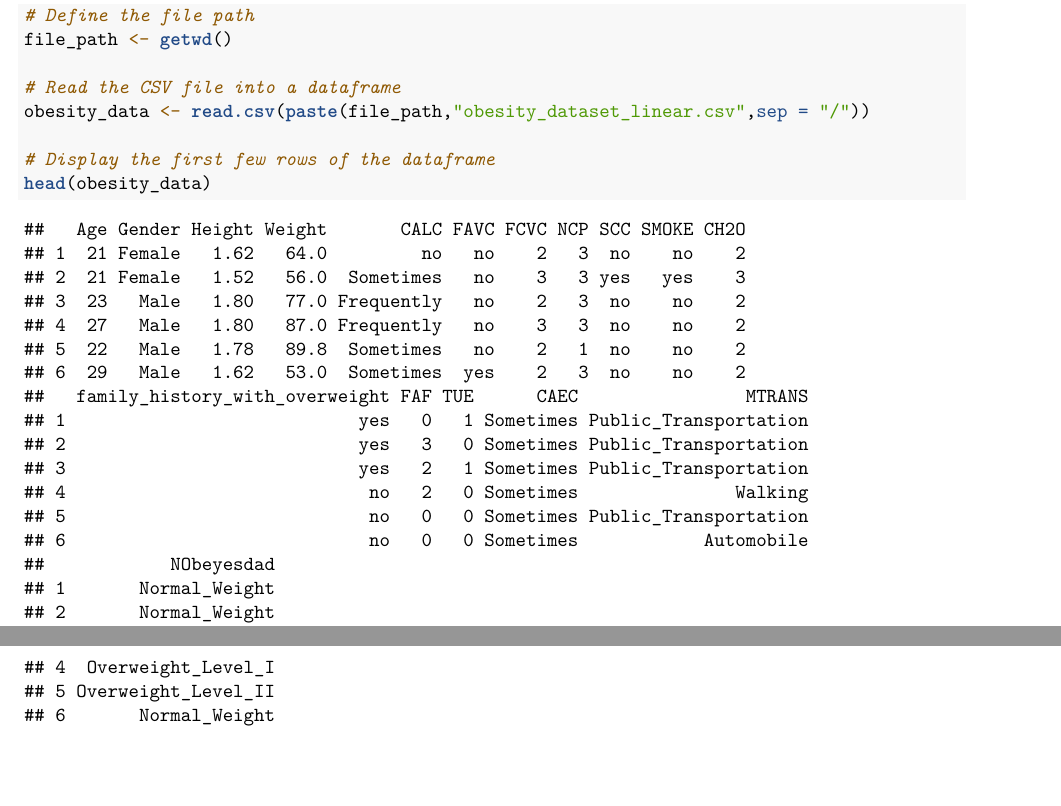
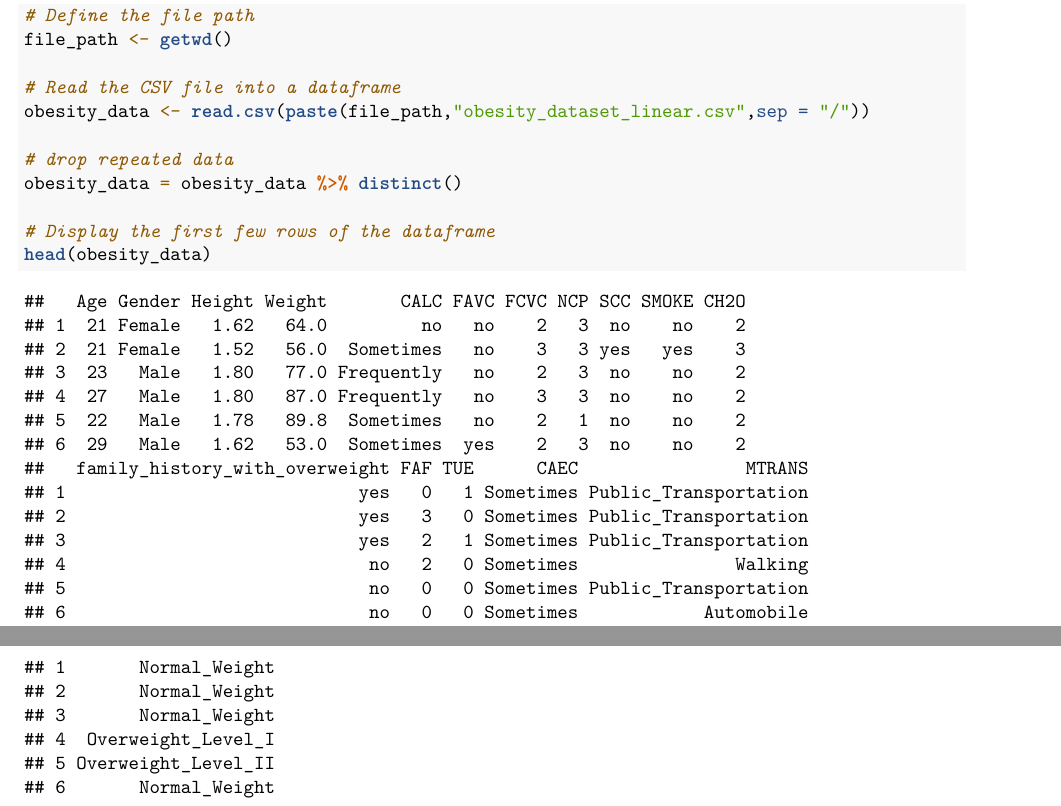
Before and after one commit to choprahetarth/STAT431-UIUC-Obesity, an R Markdown document (linear_dataset_project.Rmd): two parts of pages 1 and 2 of 45, joined at a grey line, cut so that both start at the same text, the shorter picture padded with empty space. Rendered offline with R 4.5, knitr and Pandoc, then LaTeX, with nearby package versions.

Commit message:
Drop duplicate data

```diff
--- a/linear_dataset_project.Rmd
+++ b/linear_dataset_project.Rmd
@@ -23,6 +23,9 @@ file_path <- getwd()
 
 # Read the CSV file into a dataframe
 obesity_data <- read.csv(paste(file_path,"obesity_dataset_linear.csv",sep = "/"))
+
+# drop repeated data
+obesity_data = obesity_data %>% distinct()
 
 # Display the first few rows of the dataframe
 head(obesity_data)
```
